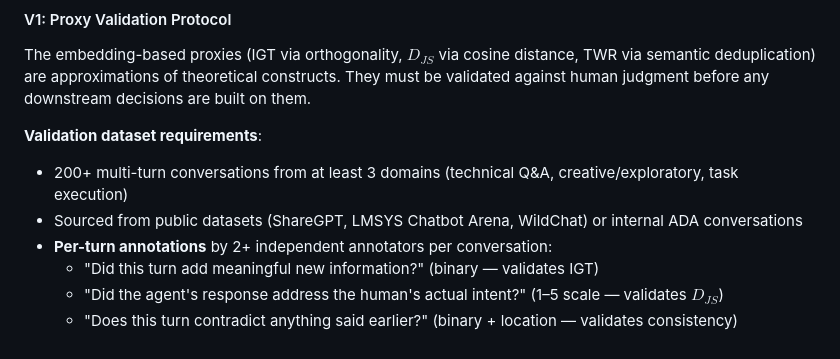
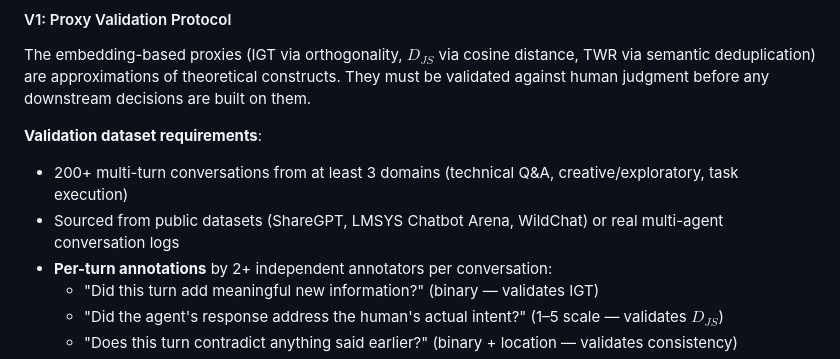
Before and after one commit to leocelis/horizon, a Markdown page: docs/product/THCP_FIDELITY_MONITOR_PRD.md, the part around the change. GitHub-like rendering.

Commit message:
Remove last ADA reference from PRD validation dataset section

```diff
--- a/docs/product/THCP_FIDELITY_MONITOR_PRD.md
+++ b/docs/product/THCP_FIDELITY_MONITOR_PRD.md
@@ -574,7 +574,7 @@ The embedding-based proxies (IGT via orthogonality, $D_{JS}$ via cosine distance
 
 **Validation dataset requirements**:
 - 200+ multi-turn conversations from at least 3 domains (technical Q&A, creative/exploratory, task execution)
-- Sourced from public datasets (ShareGPT, LMSYS Chatbot Arena, WildChat) or internal ADA conversations
+- Sourced from public datasets (ShareGPT, LMSYS Chatbot Arena, WildChat) or real multi-agent conversation logs
 - **Per-turn annotations** by 2+ independent annotators per conversation:
   - "Did this turn add meaningful new information?" (binary — validates IGT)
   - "Did the agent's response address the human's actual intent?" (1–5 scale — validates $D_{JS}$)
```
